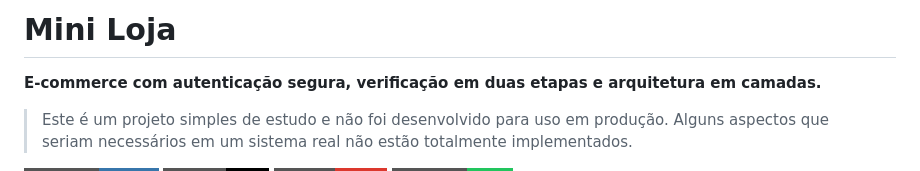
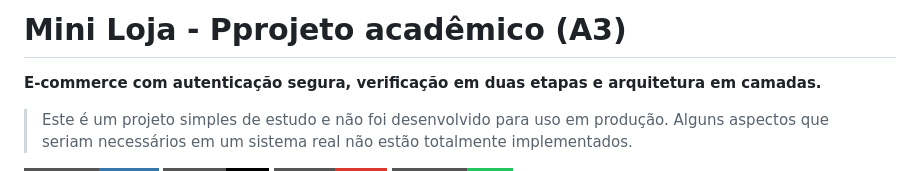
Before and after one commit to Koregh/E-Commerce, a Markdown page: README.md, the part around the change. Drawn GitHub-style; badges without logos.

```diff
--- a/README.md
+++ b/README.md
@@ -1,4 +1,4 @@
-# Mini Loja
+# Mini Loja - Pprojeto acadêmico (A3)
 
 **E-commerce com autenticação segura, verificação em duas etapas e arquitetura em camadas.**
 
```
